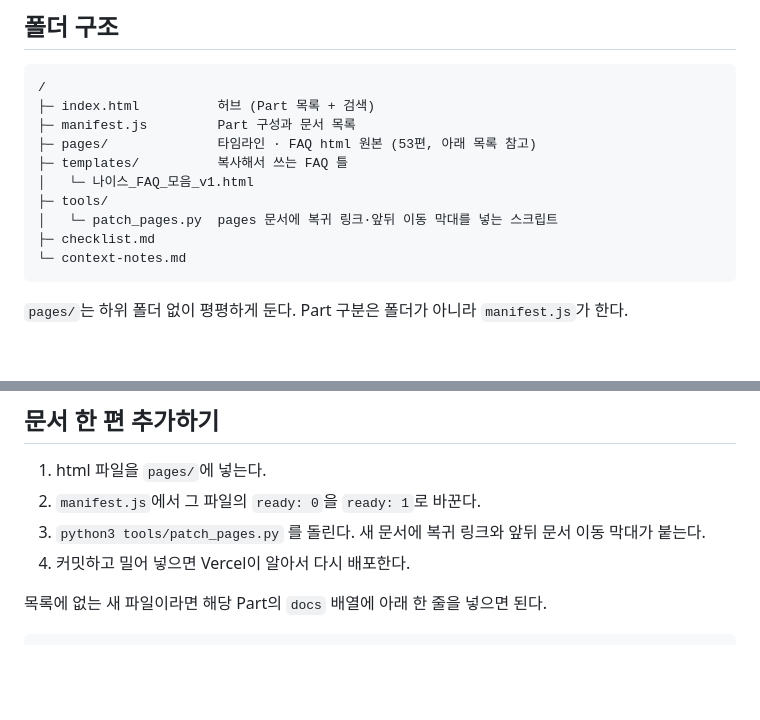
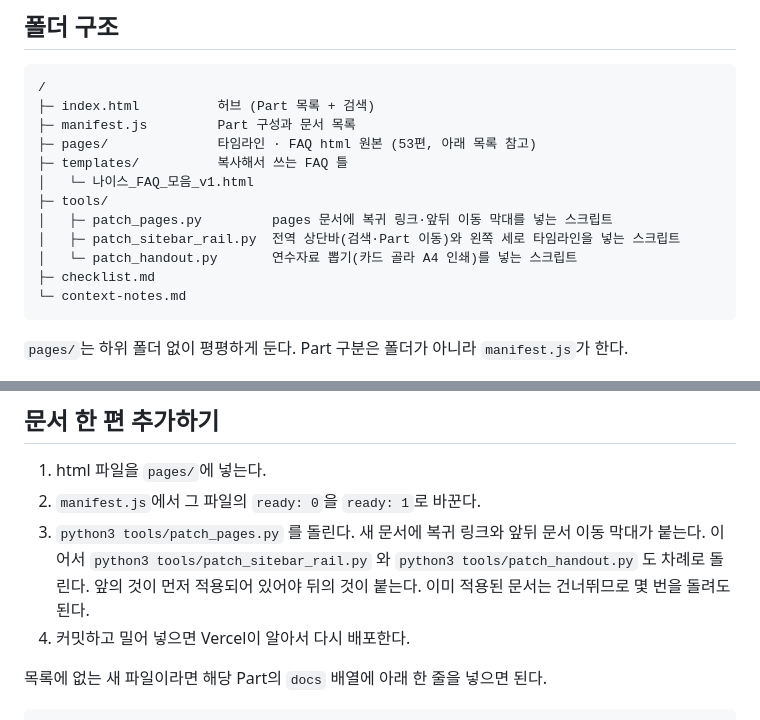
Before and after one commit to teachgrapher/neis_timeline, a Markdown page: README.md, 2 parts joined by grey strips. Drawn GitHub-style; blank space fills up the shorter version.

````diff
--- a/README.md
+++ b/README.md
@@ -12,7 +12,9 @@ Part 1~9로 나뉜 나이스 업무 타임라인 문서 53편, 업무카드 622
 ├─ templates/          복사해서 쓰는 FAQ 틀
 │   └─ 나이스_FAQ_모음_v1.html
 ├─ tools/
-│   └─ patch_pages.py  pages 문서에 복귀 링크·앞뒤 이동 막대를 넣는 스크립트
+│   ├─ patch_pages.py         pages 문서에 복귀 링크·앞뒤 이동 막대를 넣는 스크립트
+│   ├─ patch_sitebar_rail.py  전역 상단바(검색·Part 이동)와 왼쪽 세로 타임라인을 넣는 스크립트
+│   └─ patch_handout.py       연수자료 뽑기(카드 골라 A4 인쇄)를 넣는 스크립트
 ├─ checklist.md
 └─ context-notes.md
 ```
@@ -121,6 +123,8 @@ Part 1~9로 나뉜 나이스 업무 타임라인 문서 53편, 업무카드 622
 1. html 파일을 `pages/`에 넣는다.
 2. `manifest.js`에서 그 파일의 `ready: 0`을 `ready: 1`로 바꾼다.
 3. `python3 tools/patch_pages.py` 를 돌린다. 새 문서에 복귀 링크와 앞뒤 문서 이동 막대가 붙는다.
+   이어서 `python3 tools/patch_sitebar_rail.py` 와 `python3 tools/patch_handout.py` 도 차례로 돌린다.
+   앞의 것이 먼저 적용되어 있어야 뒤의 것이 붙는다. 이미 적용된 문서는 건너뛰므로 몇 번을 돌려도 된다.
 4. 커밋하고 밀어 넣으면 Vercel이 알아서 다시 배포한다.
 
 목록에 없는 새 파일이라면 해당 Part의 `docs` 배열에 아래 한 줄을 넣으면 된다.
````
Also changed, not shown: checklist.md (+12 -0 lines), context-notes.md (+35 -0 lines).
